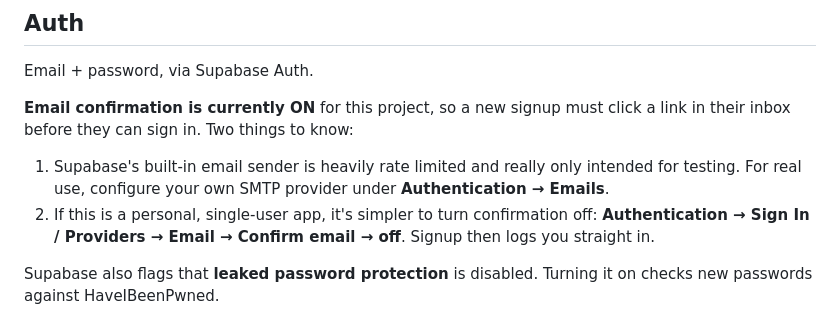
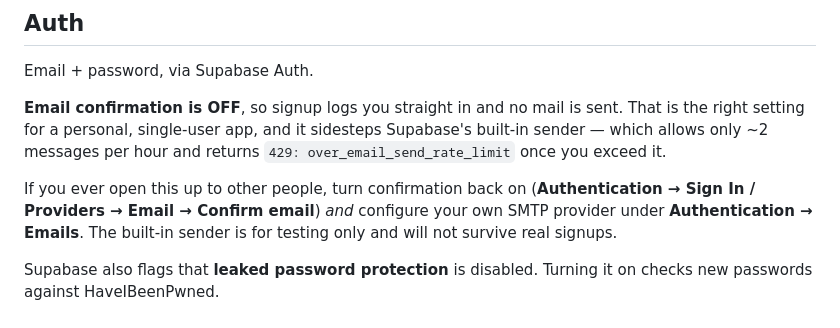
Before and after one commit to joshuamelodias2123-dev/Gymworkout_Tracker, a Markdown page: README.md, the part around the change. Drawn GitHub-style.

Commit message:
Document that email confirmation is now disabled
Co-Authored-By: Claude Opus 4.8 <noreply@anthropic.com>

```diff
--- a/README.md
+++ b/README.md
@@ -121,15 +121,15 @@ a connection the first time.
 
 Email + password, via Supabase Auth.
 
-**Email confirmation is currently ON** for this project, so a new signup must
-click a link in their inbox before they can sign in. Two things to know:
+**Email confirmation is OFF**, so signup logs you straight in and no mail is
+sent. That is the right setting for a personal, single-user app, and it sidesteps
+Supabase's built-in sender — which allows only ~2 messages per hour and returns
+`429: over_email_send_rate_limit` once you exceed it.
 
-1. Supabase's built-in email sender is heavily rate limited and really only
-   intended for testing. For real use, configure your own SMTP provider under
-   **Authentication → Emails**.
-2. If this is a personal, single-user app, it's simpler to turn confirmation off:
-   **Authentication → Sign In / Providers → Email → Confirm email → off**.
-   Signup then logs you straight in.
+If you ever open this up to other people, turn confirmation back on
+(**Authentication → Sign In / Providers → Email → Confirm email**) *and* configure
+your own SMTP provider under **Authentication → Emails**. The built-in sender is
+for testing only and will not survive real signups.
 
 Supabase also flags that **leaked password protection** is disabled. Turning it
 on checks new passwords against HaveIBeenPwned.
```
